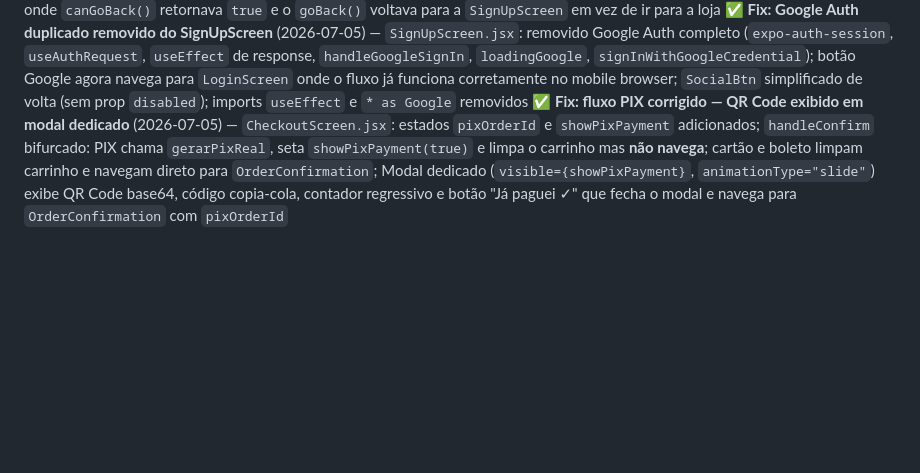
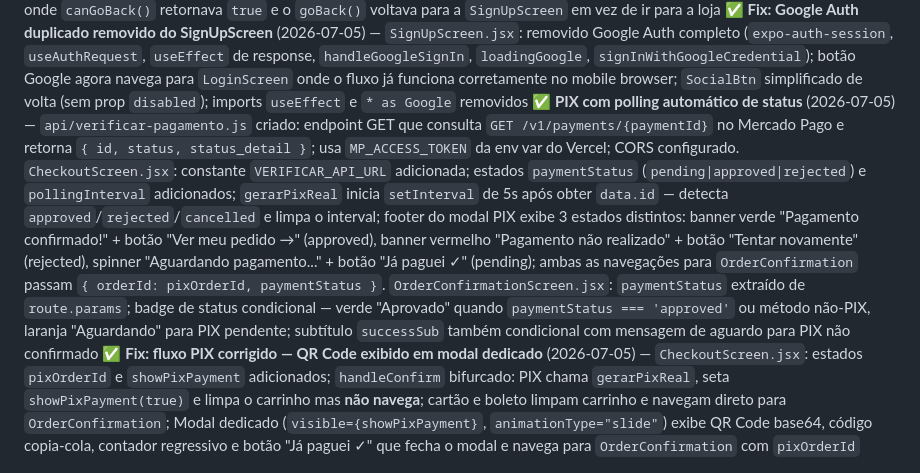
Before and after one commit to jehuneto17-cell/emporio-coisas-de-minas, a Markdown page: CLAUDE.md, the part around the change. GitHub-like rendering; blank space fills up the shorter version.

Commit message:
docs: atualiza CLAUDE.md — polling PIX e status badge na OrderConfirmation

```diff
--- a/CLAUDE.md
+++ b/CLAUDE.md
@@ -528,6 +528,7 @@ fmt(n) // → 'R$ ' + n.toFixed(2).replace('.', ',')
 ✅ **Fix: botão Google no SignUpScreen desabilitado quando request=null** (2026-07-05) — `SignUpScreen.jsx`: `SocialBtn` aceita prop `disabled` e aplica `opacity: 0.5` + `disabled={loading || disabled}`; botão Google recebe `disabled={!request}` — evita que `promptAsync()` seja chamado antes do `expo-auth-session` estar pronto (causava silêncio total); `handleGoogleSignIn` agora verifica `!request` e exibe mensagem de erro antes de chamar `promptAsync`, com `try/catch` para capturar erros do `promptAsync` via `console.warn`
 ✅ **Fix: login redireciona para Main via navigation.reset** (2026-07-05) — `LoginScreen.jsx`: substituído `canGoBack()/goBack()` por `navigation.reset({ index: 0, routes: [{ name: 'Main' }] })` tanto em `handleSignIn` quanto no `useEffect` do Google Login — resolve bug na web (Vercel) onde `canGoBack()` retornava `true` e o `goBack()` voltava para a `SignUpScreen` em vez de ir para a loja
 ✅ **Fix: Google Auth duplicado removido do SignUpScreen** (2026-07-05) — `SignUpScreen.jsx`: removido Google Auth completo (`expo-auth-session`, `useAuthRequest`, `useEffect` de response, `handleGoogleSignIn`, `loadingGoogle`, `signInWithGoogleCredential`); botão Google agora navega para `LoginScreen` onde o fluxo já funciona corretamente no mobile browser; `SocialBtn` simplificado de volta (sem prop `disabled`); imports `useEffect` e `* as Google` removidos
+✅ **PIX com polling automático de status** (2026-07-05) — `api/verificar-pagamento.js` criado: endpoint GET que consulta `GET /v1/payments/{paymentId}` no Mercado Pago e retorna `{ id, status, status_detail }`; usa `MP_ACCESS_TOKEN` da env var do Vercel; CORS configurado. `CheckoutScreen.jsx`: constante `VERIFICAR_API_URL` adicionada; estados `paymentStatus` (`pending|approved|rejected`) e `pollingInterval` adicionados; `gerarPixReal` inicia `setInterval` de 5s após obter `data.id` — detecta `approved`/`rejected`/`cancelled` e limpa o interval; footer do modal PIX exibe 3 estados distintos: banner verde "Pagamento confirmado!" + botão "Ver meu pedido →" (approved), banner vermelho "Pagamento não realizado" + botão "Tentar novamente" (rejected), spinner "Aguardando pagamento..." + botão "Já paguei ✓" (pending); ambas as navegações para `OrderConfirmation` passam `{ orderId: pixOrderId, paymentStatus }`. `OrderConfirmationScreen.jsx`: `paymentStatus` extraído de `route.params`; badge de status condicional — verde "Aprovado" quando `paymentStatus === 'approved'` ou método não-PIX, laranja "Aguardando" para PIX pendente; subtítulo `successSub` também condicional com mensagem de aguardo para PIX não confirmado
 ✅ **Fix: fluxo PIX corrigido — QR Code exibido em modal dedicado** (2026-07-05) — `CheckoutScreen.jsx`: estados `pixOrderId` e `showPixPayment` adicionados; `handleConfirm` bifurcado: PIX chama `gerarPixReal`, seta `showPixPayment(true)` e limpa o carrinho mas **não navega**; cartão e boleto limpam carrinho e navegam direto para `OrderConfirmation`; Modal dedicado (`visible={showPixPayment}`, `animationType="slide"`) exibe QR Code base64, código copia-cola, contador regressivo e botão "Já paguei ✓" que fecha o modal e navega para `OrderConfirmation` com `pixOrderId`
 
 ---
```
